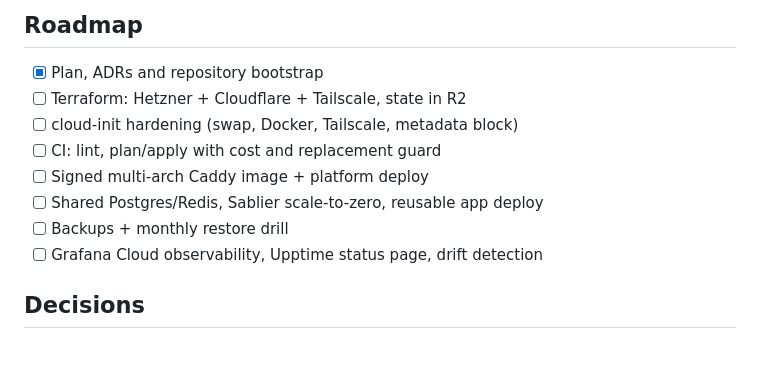
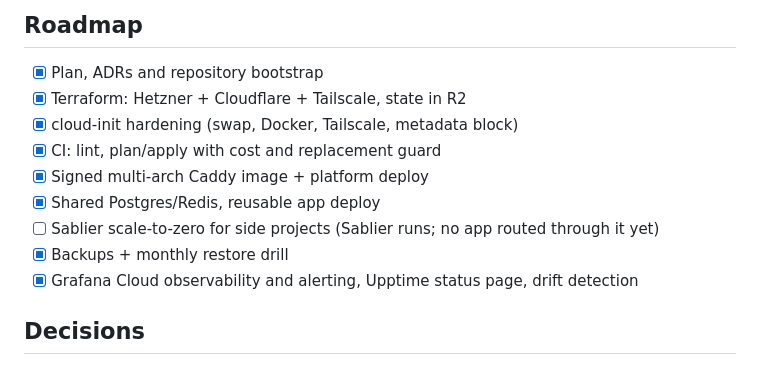
Before and after one commit to karan-sss/project-infra, a Markdown page: README.md, the part around one of its changes. Drawn GitHub-style.

Commit message:
docs(readme): tick finished roadmap items, add drift and restore-drill badges (#16)
Co-authored-by: Claude Opus 5.5 <noreply@anthropic.com>

```diff
--- a/README.md
+++ b/README.md
@@ -78,13 +80,14 @@ docs/PLAN.md        Full implementation plan and task list
 ## Roadmap
 
 - [x] Plan, ADRs and repository bootstrap
-- [ ] Terraform: Hetzner + Cloudflare + Tailscale, state in R2
-- [ ] cloud-init hardening (swap, Docker, Tailscale, metadata block)
-- [ ] CI: lint, plan/apply with cost and replacement guard
-- [ ] Signed multi-arch Caddy image + platform deploy
-- [ ] Shared Postgres/Redis, Sablier scale-to-zero, reusable app deploy
-- [ ] Backups + monthly restore drill
-- [ ] Grafana Cloud observability, Upptime status page, drift detection
+- [x] Terraform: Hetzner + Cloudflare + Tailscale, state in R2
+- [x] cloud-init hardening (swap, Docker, Tailscale, metadata block)
+- [x] CI: lint, plan/apply with cost and replacement guard
+- [x] Signed multi-arch Caddy image + platform deploy
+- [x] Shared Postgres/Redis, reusable app deploy
+- [ ] Sablier scale-to-zero for side projects (Sablier runs; no app routed through it yet)
+- [x] Backups + monthly restore drill
+- [x] Grafana Cloud observability and alerting, Upptime status page, drift detection
 
 ## Decisions
 
```
Also changed, not shown: other parts of README.md (+2 -0 lines).
